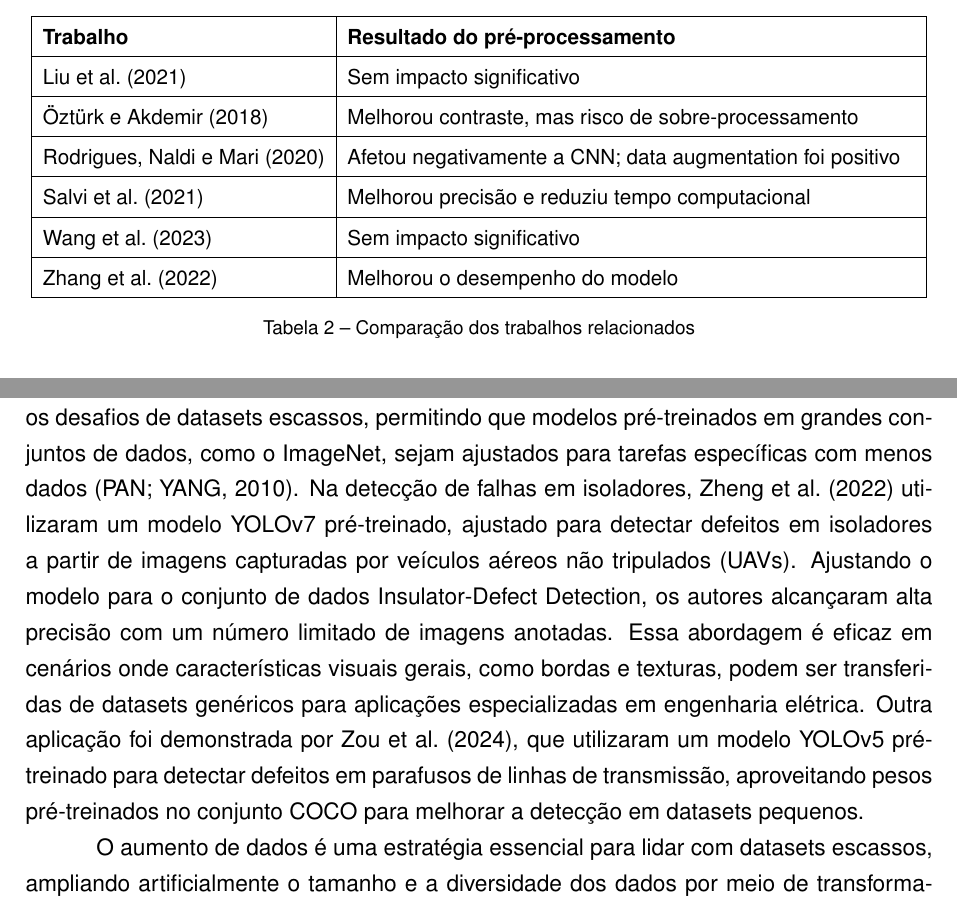
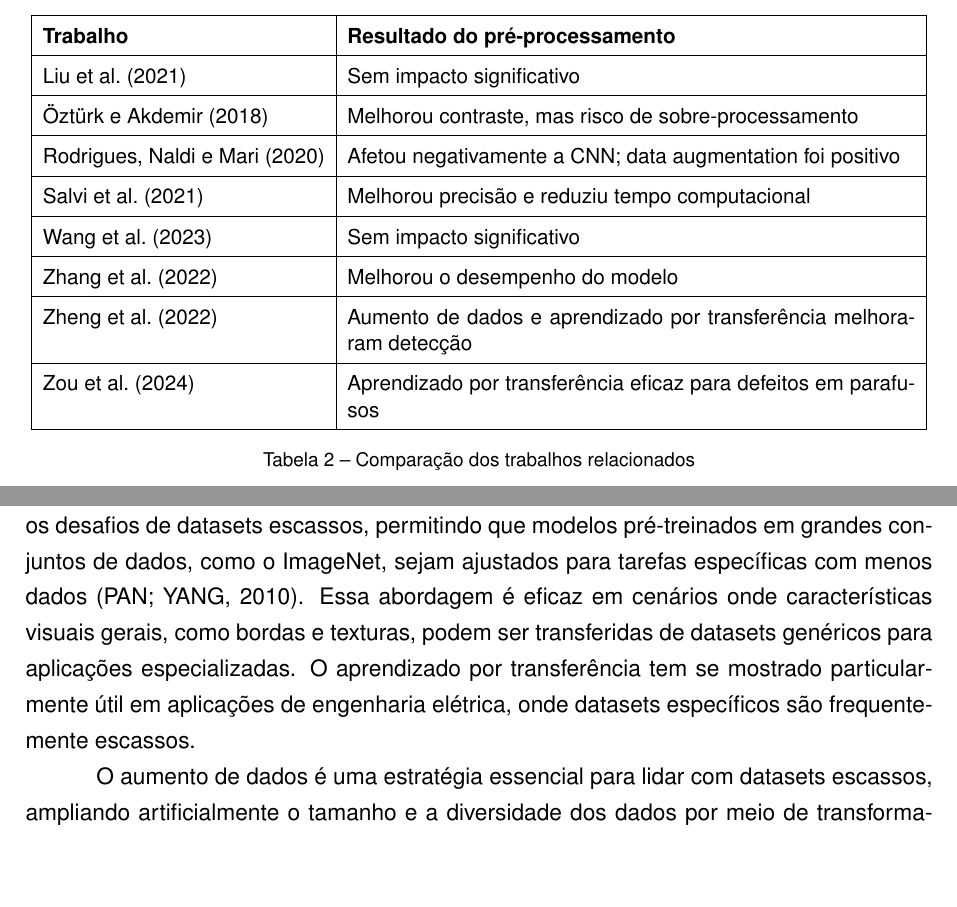
Before and after one commit to luanws/masters-thesis, a LaTeX thesis (documents/main.tex, which reads documents/chapters/revisao_bibliografica.tex, documents/chapters/trabalhos_relacionados.tex): two parts of pages 18 and 39 of 54 before the commit and two parts of pages 19 and 40 of 55 after it, joined at a grey line, cut so that both start at the same text, the shorter picture padded with empty space. Compiled offline with pdfLaTeX.

Commit message:
comentário 3

```diff
--- a/documents/chapters/revisao_bibliografica.tex
+++ b/documents/chapters/revisao_bibliografica.tex
@@ -336,7 +336,7 @@ Os conjuntos de dados são fundamentais para o treinamento de redes neurais, for
 Datasets escassos, caracterizados por um número reduzido de amostras, são comuns em áreas onde a coleta de dados é custosa, demorada ou restrita pela raridade de eventos, como na detecção de falhas em isoladores de linhas de transmissão. A escassez de dados aumenta o risco de sobreajuste, onde modelos de redes neurais memorizam os dados de treinamento em vez de aprender padrões generalizáveis \cite{goodfellow2016deep}. Esse problema é agravado em aplicações de engenharia elétrica, onde imagens de falhas, como quebras ou flashovers por poluição, são difíceis de obter em quantidade suficiente. A anotação manual de imagens capturadas por drones, frequentemente usada para identificar defeitos, é demorada e propensa a erros, limitando ainda mais o tamanho dos datasets \cite{zheng2022improved}. Por exemplo, o conjunto de dados Insulator-Defect Detection, com apenas 1600 imagens, enfrenta desafios devido ao número limitado de amostras de defeitos \cite{zheng2022improved}.
 
 % Aprendizado por transferência para datasets escassos
-O aprendizado por transferência é uma técnica amplamente utilizada para mitigar os desafios de datasets escassos, permitindo que modelos pré-treinados em grandes conjuntos de dados, como o ImageNet, sejam ajustados para tarefas específicas com menos dados \cite{pan2010survey}. Na detecção de falhas em isoladores, \citeonline{zheng2022improved} utilizaram um modelo YOLOv7 pré-treinado, ajustado para detectar defeitos em isoladores a partir de imagens capturadas por veículos aéreos não tripulados (UAVs). Ajustando o modelo para o conjunto de dados Insulator-Defect Detection, os autores alcançaram alta precisão com um número limitado de imagens anotadas. Essa abordagem é eficaz em cenários onde características visuais gerais, como bordas e texturas, podem ser transferidas de datasets genéricos para aplicações especializadas em engenharia elétrica. Outra aplicação foi demonstrada por \citeonline{zou2024bolt}, que utilizaram um modelo YOLOv5 pré-treinado para detectar defeitos em parafusos de linhas de transmissão, aproveitando pesos pré-treinados no conjunto COCO para melhorar a detecção em datasets pequenos.
+O aprendizado por transferência é uma técnica amplamente utilizada para mitigar os desafios de datasets escassos, permitindo que modelos pré-treinados em grandes conjuntos de dados, como o ImageNet, sejam ajustados para tarefas específicas com menos dados \cite{pan2010survey}. Essa abordagem é eficaz em cenários onde características visuais gerais, como bordas e texturas, podem ser transferidas de datasets genéricos para aplicações especializadas. O aprendizado por transferência tem se mostrado particularmente útil em aplicações de engenharia elétrica, onde datasets específicos são frequentemente escassos.
 
 % Aumento de dados para datasets escassos
 O aumento de dados é uma estratégia essencial para lidar com datasets escassos, ampliando artificialmente o tamanho e a diversidade dos dados por meio de transformações como rotação, escala, inversão e alterações de iluminação \cite{shorten2019survey}. Na detecção de falhas em linhas de transmissão, essas transformações ajudam a simular diferentes condições ambientais, como variações de luz ou ângulos de captura, comuns em imagens de UAVs. Por exemplo, \citeonline{peng2023edf} aplicaram aumento de dados para melhorar a robustez de um modelo YOLOv5 na detecção de defeitos pequenos, como flashovers por poluição, em imagens de linhas de transmissão. Métodos avançados, como redes adversárias generativas (GANs), podem gerar imagens sintéticas de falhas, mas sua aplicação em engenharia elétrica é limitada devido à complexidade computacional \cite{goodfellow2014generative}. Apesar disso, GANs têm potencial para criar amostras sintéticas de defeitos raros, como quebras em isoladores, ampliando datasets escassos.
--- a/documents/chapters/trabalhos_relacionados.tex
+++ b/documents/chapters/trabalhos_relacionados.tex
@@ -73,6 +85,10 @@ A tabela \ref{tab:comparacao_de_trabalhos_relacionados} compara os resultados de
 \hline
 \citeonline{zhang2022} & Melhorou o desempenho do modelo \\
 \hline
+\citeonline{zheng2022improved} & Aumento de dados e aprendizado por transferência melhoraram detecção \\
+\hline
+\citeonline{zou2024bolt} & Aprendizado por transferência eficaz para defeitos em parafusos \\
+\hline
 \end{tabular}
 }
 \caption{Comparação dos trabalhos relacionados}
```
Also changed, not shown: documents/chapters/trabalhos_relacionados.tex (12 more changed lines).
